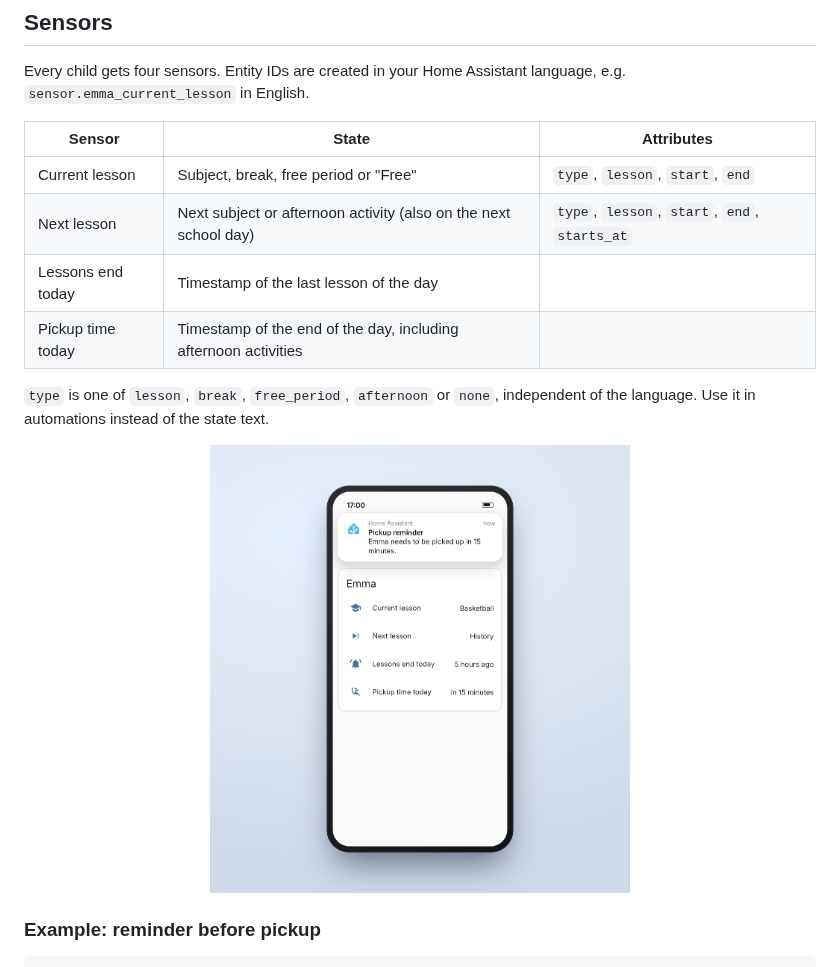
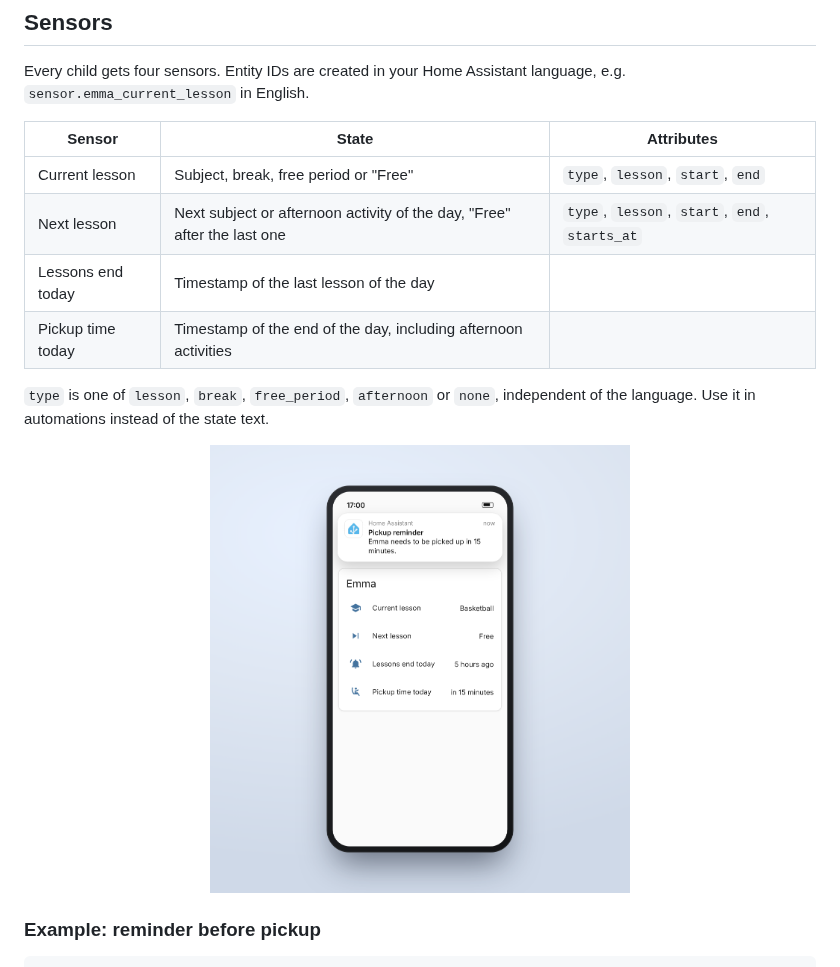
Before and after one commit to beatschubser/ha-sleek-school-schedule, a Markdown page: README.md, the part around the change. Rendered like a GitHub page; pictures changed too: assets/phone-sensors.png.

Commit message:
Next lesson sensor: today only
Co-Authored-By: Claude Opus 5.5 <noreply@anthropic.com>
Claude-Session: https://claude.ai/code/session_01WqVVLb8nK13UtFYVuAAmKd

```diff
--- a/README.md
+++ b/README.md
@@ -81,7 +81,7 @@ Every child gets four sensors. Entity IDs are created in your Home Assistant lan
 | Sensor | State | Attributes |
 | --- | --- | --- |
 | Current lesson | Subject, break, free period or "Free" | `type`, `lesson`, `start`, `end` |
-| Next lesson | Next subject or afternoon activity (also on the next school day) | `type`, `lesson`, `start`, `end`, `starts_at` |
+| Next lesson | Next subject or afternoon activity of the day, "Free" after the last one | `type`, `lesson`, `start`, `end`, `starts_at` |
 | Lessons end today | Timestamp of the last lesson of the day | |
 | Pickup time today | Timestamp of the end of the day, including afternoon activities | |
 
```
Also changed, not shown: 7 other files.
